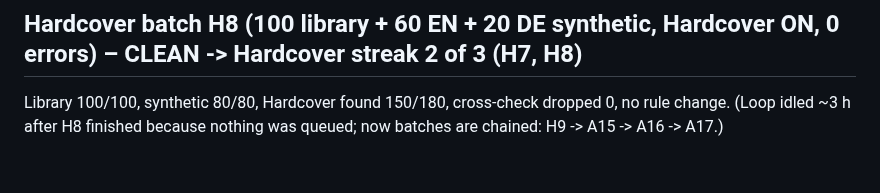
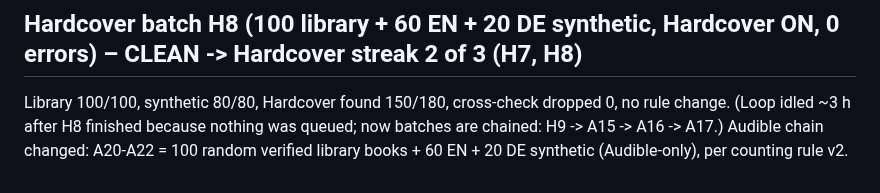
Before and after one commit to xroguel1ke/abs_ratings, a Markdown page: docs/LOOP_LOG.md, the part around the change. Drawn GitHub-style.

Commit message:
Log: Audible batches include library books again
Co-Authored-By: Claude Sonnet 5.5 <noreply@anthropic.com>

```diff
--- a/docs/LOOP_LOG.md
+++ b/docs/LOOP_LOG.md
@@ -366,3 +366,4 @@ Library 100/100 = golden, synthetic 80/80 = expected, Hardcover found 151/180 (2
 
 ## Hardcover batch H8 (100 library + 60 EN + 20 DE synthetic, Hardcover ON, 0 errors) – CLEAN -> Hardcover streak 2 of 3 (H7, H8)
 Library 100/100, synthetic 80/80, Hardcover found 150/180, cross-check dropped 0, no rule change. (Loop idled ~3 h after H8 finished because nothing was queued; now batches are chained: H9 -> A15 -> A16 -> A17.)
+Audible chain changed: A20-A22 = 100 random verified library books + 60 EN + 20 DE synthetic (Audible-only), per counting rule v2.
```
